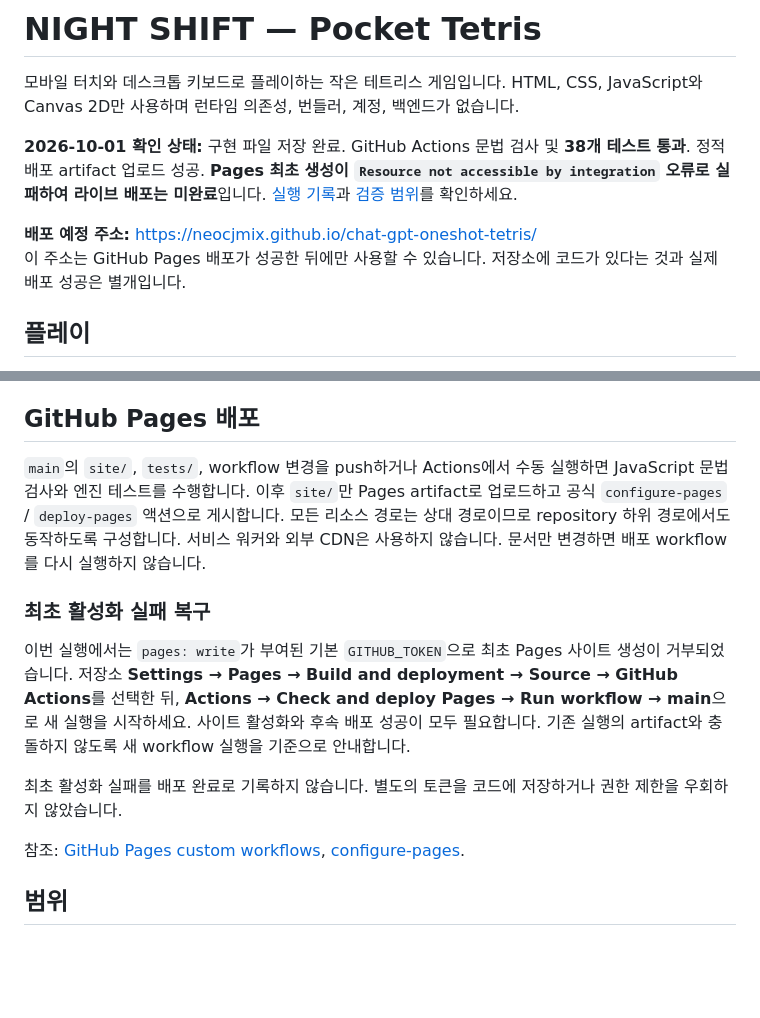
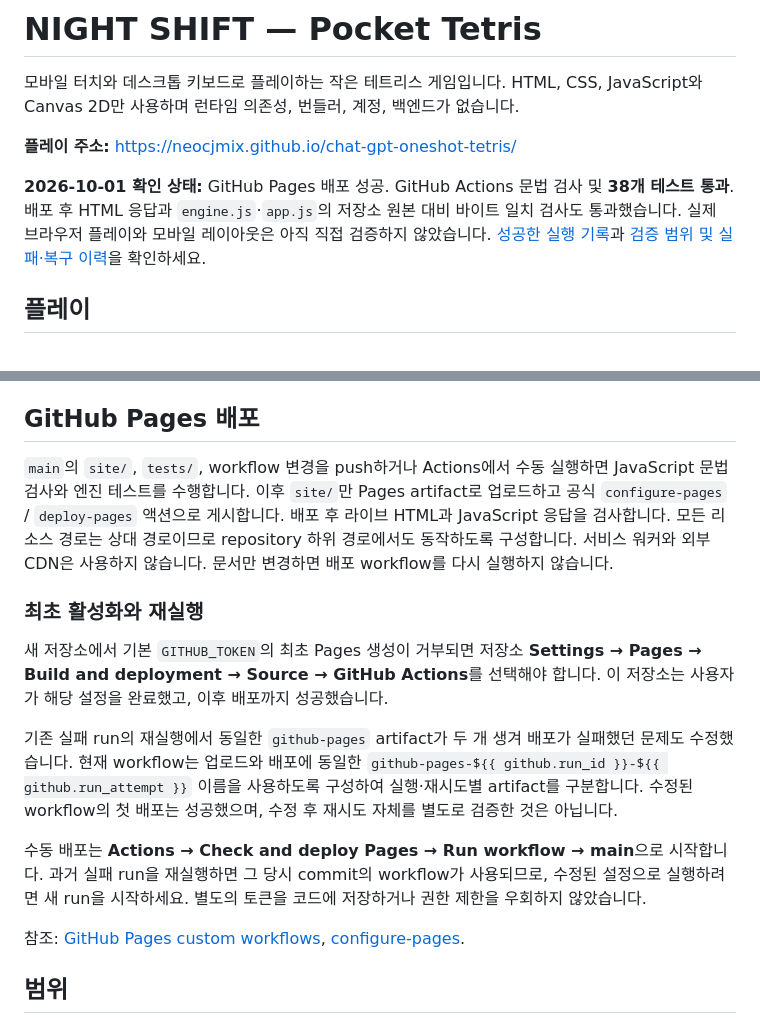
Before and after one commit to neocjmix/chat-gpt-oneshot-tetris, a Markdown page: README.md, 2 parts joined by grey strips. Rendered like a GitHub page; blank space fills up the shorter version.

Commit message:
docs: publish live game link and updated deployment status

```diff
--- a/README.md
+++ b/README.md
@@ -2,10 +2,9 @@
 
 모바일 터치와 데스크톱 키보드로 플레이하는 작은 테트리스 게임입니다. HTML, CSS, JavaScript와 Canvas 2D만 사용하며 런타임 의존성, 번들러, 계정, 백엔드가 없습니다.
 
-**2026-10-01 확인 상태:** 구현 파일 저장 완료. GitHub Actions 문법 검사 및 **38개 테스트 통과**. 정적 배포 artifact 업로드 성공. **Pages 최초 생성이 `Resource not accessible by integration` 오류로 실패하여 라이브 배포는 미완료**입니다. [실행 기록](https://github.com/neocjmix/chat-gpt-oneshot-tetris/actions/runs/36856154118)과 [검증 범위](VERIFICATION.md)를 확인하세요.
+**플레이 주소:** https://neocjmix.github.io/chat-gpt-oneshot-tetris/
 
-**배포 예정 주소:** https://neocjmix.github.io/chat-gpt-oneshot-tetris/
-이 주소는 GitHub Pages 배포가 성공한 뒤에만 사용할 수 있습니다. 저장소에 코드가 있다는 것과 실제 배포 성공은 별개입니다.
+**2026-10-01 확인 상태:** GitHub Pages 배포 성공. GitHub Actions 문법 검사 및 **38개 테스트 통과**. 배포 후 HTML 응답과 `engine.js`·`app.js`의 저장소 원본 대비 바이트 일치 검사도 통과했습니다. 실제 브라우저 플레이와 모바일 레이아웃은 아직 직접 검증하지 않았습니다. [성공한 실행 기록](https://github.com/neocjmix/chat-gpt-oneshot-tetris/actions/runs/36858479066)과 [검증 범위 및 실패·복구 이력](VERIFICATION.md)을 확인하세요.
 
 ## 플레이
 
@@ -44,13 +43,15 @@
 
 ## GitHub Pages 배포
 
-`main`의 `site/`, `tests/`, workflow 변경을 push하거나 Actions에서 수동 실행하면 JavaScript 문법 검사와 엔진 테스트를 수행합니다. 이후 `site/`만 Pages artifact로 업로드하고 공식 `configure-pages` / `deploy-pages` 액션으로 게시합니다. 모든 리소스 경로는 상대 경로이므로 repository 하위 경로에서도 동작하도록 구성합니다. 서비스 워커와 외부 CDN은 사용하지 않습니다. 문서만 변경하면 배포 workflow를 다시 실행하지 않습니다.
+`main`의 `site/`, `tests/`, workflow 변경을 push하거나 Actions에서 수동 실행하면 JavaScript 문법 검사와 엔진 테스트를 수행합니다. 이후 `site/`만 Pages artifact로 업로드하고 공식 `configure-pages` / `deploy-pages` 액션으로 게시합니다. 배포 후 라이브 HTML과 JavaScript 응답을 검사합니다. 모든 리소스 경로는 상대 경로이므로 repository 하위 경로에서도 동작하도록 구성합니다. 서비스 워커와 외부 CDN은 사용하지 않습니다. 문서만 변경하면 배포 workflow를 다시 실행하지 않습니다.
 
-### 최초 활성화 실패 복구
+### 최초 활성화와 재실행
 
-이번 실행에서는 `pages: write`가 부여된 기본 `GITHUB_TOKEN`으로 최초 Pages 사이트 생성이 거부되었습니다. 저장소 **Settings → Pages → Build and deployment → Source → GitHub Actions**를 선택한 뒤, **Actions → Check and deploy Pages → Run workflow → main**으로 새 실행을 시작하세요. 사이트 활성화와 후속 배포 성공이 모두 필요합니다. 기존 실행의 artifact와 충돌하지 않도록 새 workflow 실행을 기준으로 안내합니다.
+새 저장소에서 기본 `GITHUB_TOKEN`의 최초 Pages 생성이 거부되면 저장소 **Settings → Pages → Build and deployment → Source → GitHub Actions**를 선택해야 합니다. 이 저장소는 사용자가 해당 설정을 완료했고, 이후 배포까지 성공했습니다.
 
-최초 활성화 실패를 배포 완료로 기록하지 않습니다. 별도의 토큰을 코드에 저장하거나 권한 제한을 우회하지 않았습니다.
+기존 실패 run의 재실행에서 동일한 `github-pages` artifact가 두 개 생겨 배포가 실패했던 문제도 수정했습니다. 현재 workflow는 업로드와 배포에 동일한 `github-pages-${{ github.run_id }}-${{ github.run_attempt }}` 이름을 사용하도록 구성하여 실행·재시도별 artifact를 구분합니다. 수정된 workflow의 첫 배포는 성공했으며, 수정 후 재시도 자체를 별도로 검증한 것은 아닙니다.
+
+수동 배포는 **Actions → Check and deploy Pages → Run workflow → main**으로 시작합니다. 과거 실패 run을 재실행하면 그 당시 commit의 workflow가 사용되므로, 수정된 설정으로 실행하려면 새 run을 시작하세요. 별도의 토큰을 코드에 저장하거나 권한 제한을 우회하지 않았습니다.
 
 참조: [GitHub Pages custom workflows](https://docs.github.com/en/pages/getting-started-with-github-pages/using-custom-workflows-with-github-pages), [configure-pages](https://github.com/actions/configure-pages).
 
```
